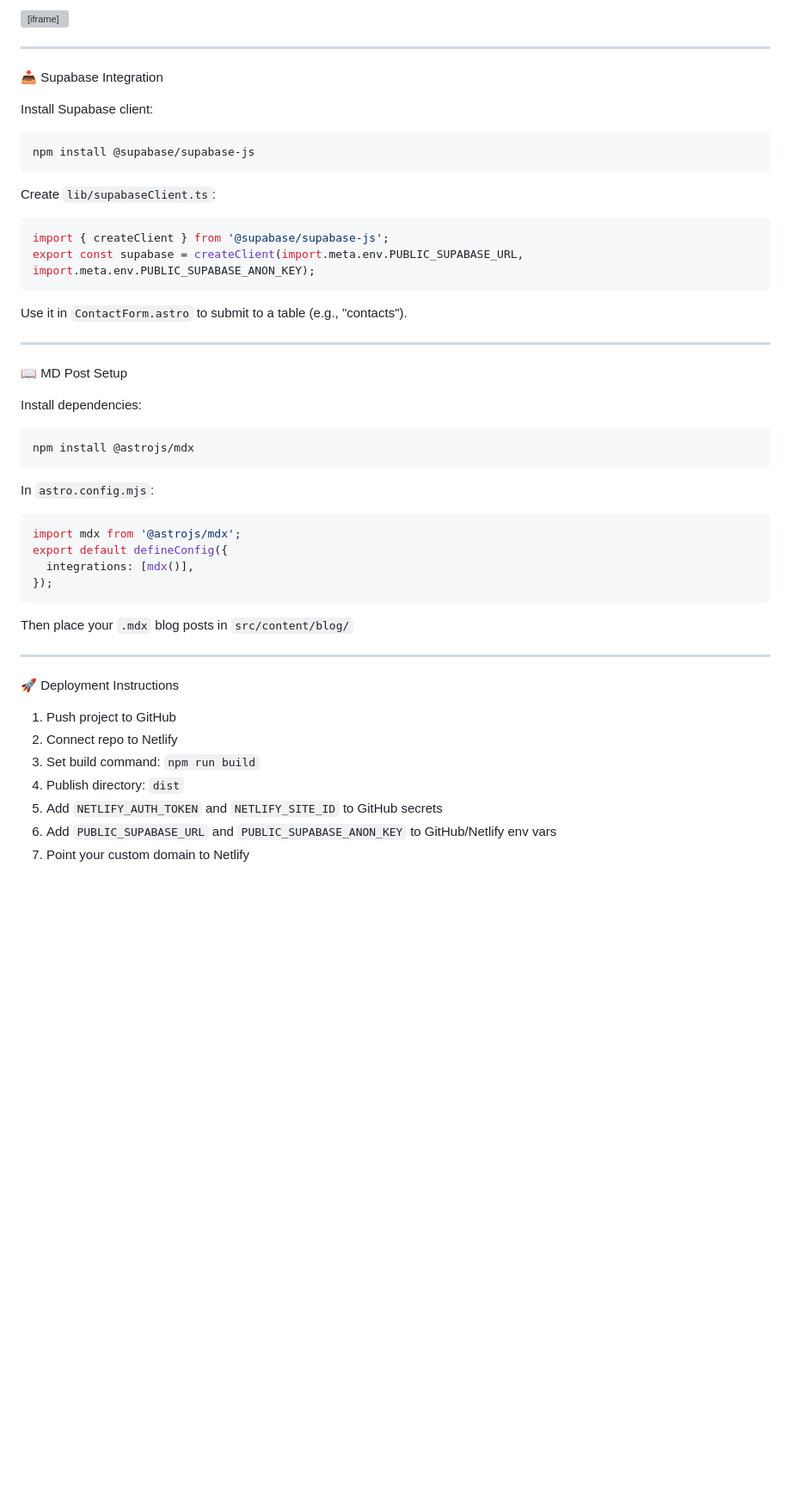
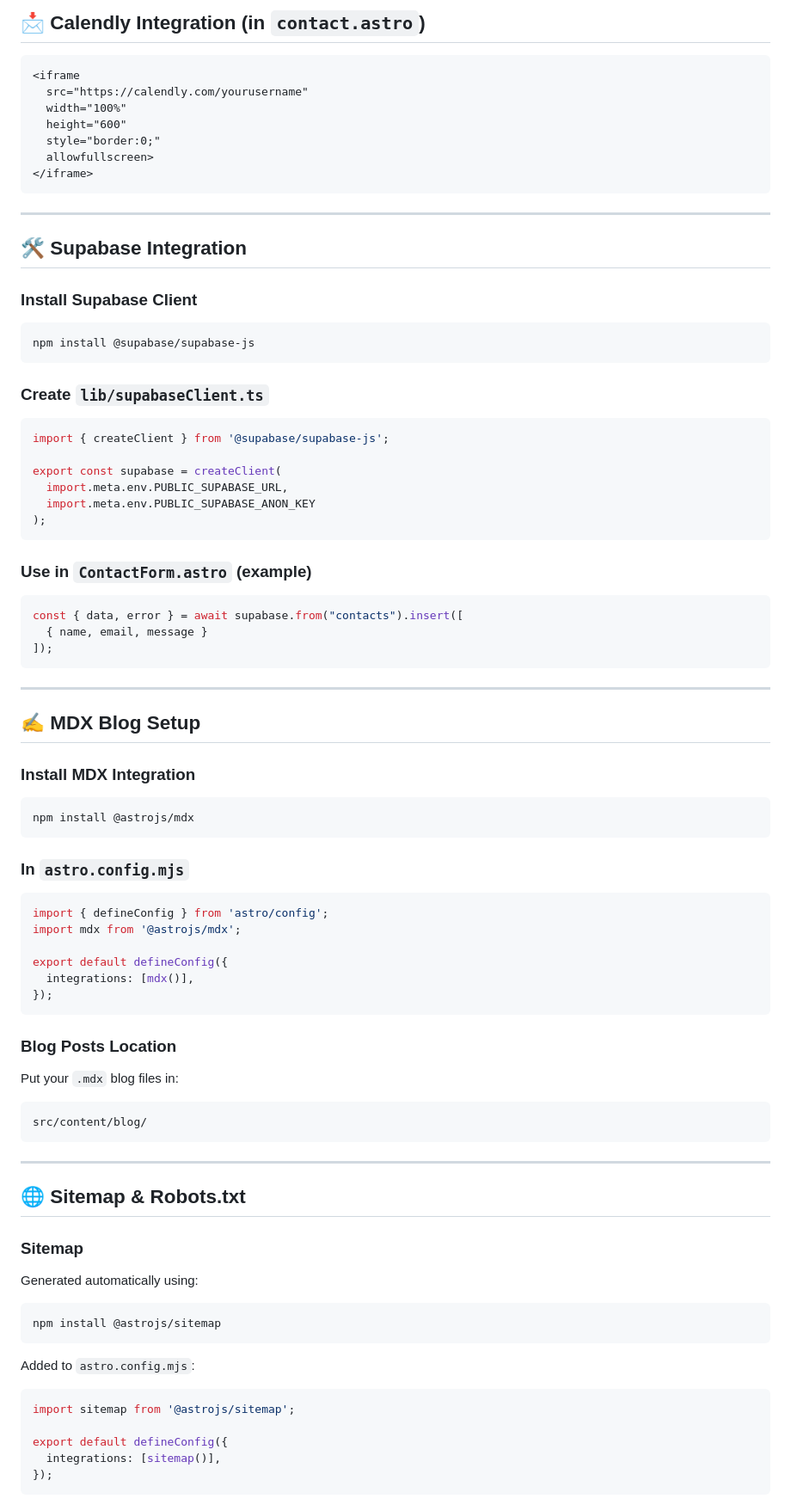
Before and after one commit to niravparikh05/fintechguy, a Markdown page: README.md, the part around one of its changes. Shown at 86% size. Drawn GitHub-style; blank space fills up the shorter version; grey boxes are pictures that could not be loaded.

````diff
--- a/README.md
+++ b/README.md
@@ -81,42 +95,93 @@ jobs:
 
-<iframe src="https://calendly.com/yourusername" width="100%" height="600" style="border:0;" allowfullscreen></iframe>
+## 📩 Calendly Integration (in `contact.astro`)
+
+```html
+<iframe
+  src="https://calendly.com/yourusername"
+  width="100%"
+  height="600"
+  style="border:0;"
+  allowfullscreen>
+</iframe>
+```
 
 ---
-📥 Supabase Integration
 
-Install Supabase client:
+## 🛠️ Supabase Integration
+
+### Install Supabase Client
+
 ```bash
 npm install @supabase/supabase-js
 ```
-Create `lib/supabaseClient.ts`:
+
+### Create `lib/supabaseClient.ts`
+
 ```ts
 import { createClient } from '@supabase/supabase-js';
-export const supabase = createClient(import.meta.env.PUBLIC_SUPABASE_URL, import.meta.env.PUBLIC_SUPABASE_ANON_KEY);
+
+export const supabase = createClient(
+  import.meta.env.PUBLIC_SUPABASE_URL,
+  import.meta.env.PUBLIC_SUPABASE_ANON_KEY
+);
 ```
-Use it in `ContactForm.astro` to submit to a table (e.g., "contacts").
+
+### Use in `ContactForm.astro` (example)
+
+```ts
+const { data, error } = await supabase.from("contacts").insert([
+  { name, email, message }
+]);
+```
 
 ---
-📖 MD Post Setup
 
-Install dependencies:
+## ✍️ MDX Blog Setup
+
+### Install MDX Integration
+
 ```bash
 npm install @astrojs/mdx
 ```
-In `astro.config.mjs`:
+
+### In `astro.config.mjs`
+
 ```js
+import { defineConfig } from 'astro/config';
 import mdx from '@astrojs/mdx';
+
 export default defineConfig({
   integrations: [mdx()],
 });
 ```
-Then place your `.mdx` blog posts in `src/content/blog/`
+
+### Blog Posts Location
+
+Put your `.mdx` blog files in:
+
+```
+src/content/blog/
+```
 
 ---
-🚀 Deployment Instructions
-1. Push project to GitHub
-2. Connect repo to Netlify
-3. Set build command: `npm run build`
-4. Publish directory: `dist`
-5. Add `NETLIFY_AUTH_TOKEN` and `NETLIFY_SITE_ID` to GitHub secrets
-6. Add `PUBLIC_SUPABASE_URL` and `PUBLIC_SUPABASE_ANON_KEY` to GitHub/Netlify env vars
-7. Point your custom domain to Netlify
+
+## 🌐 Sitemap & Robots.txt
+
+### Sitemap
+
+Generated automatically using:
+
+```bash
+npm install @astrojs/sitemap
+```
+
+Added to `astro.config.mjs`:
+
+```js
+import sitemap from '@astrojs/sitemap';
+
+export default defineConfig({
+  integrations: [sitemap()],
+});
+```
+
````
Also changed, not shown: other parts of README.md (+79 -22 lines).
